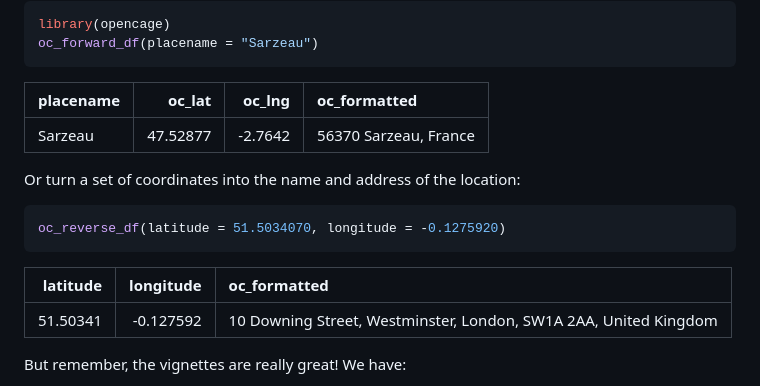
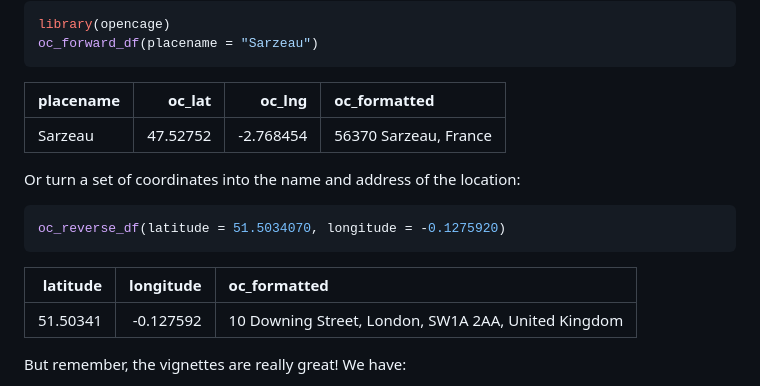
Before and after one commit to ropensci/opencage, a Markdown page: README.md, the part around the change. GitHub-like rendering.

Commit message:
render README

```diff
--- a/README.md
+++ b/README.md
@@ -91,9 +91,9 @@ oc_forward_df(placename = "Sarzeau")
 
 <div class="kable-table">
 
-| placename |   oc_lat |  oc_lng | oc_formatted          |
-|:----------|---------:|--------:|:----------------------|
-| Sarzeau   | 47.52877 | -2.7642 | 56370 Sarzeau, France |
+| placename |   oc_lat |    oc_lng | oc_formatted          |
+|:----------|---------:|----------:|:----------------------|
+| Sarzeau   | 47.52752 | -2.768454 | 56370 Sarzeau, France |
 
 </div>
 
@@ -105,9 +105,9 @@ oc_reverse_df(latitude = 51.5034070, longitude = -0.1275920)
 
 <div class="kable-table">
 
-| latitude | longitude | oc_formatted |
-|---:|---:|:---|
-| 51.50341 | -0.127592 | 10 Downing Street, Westminster, London, SW1A 2AA, United Kingdom |
+| latitude | longitude | oc_formatted                                        |
+|---------:|----------:|:----------------------------------------------------|
+| 51.50341 | -0.127592 | 10 Downing Street, London, SW1A 2AA, United Kingdom |
 
 </div>
 
```
